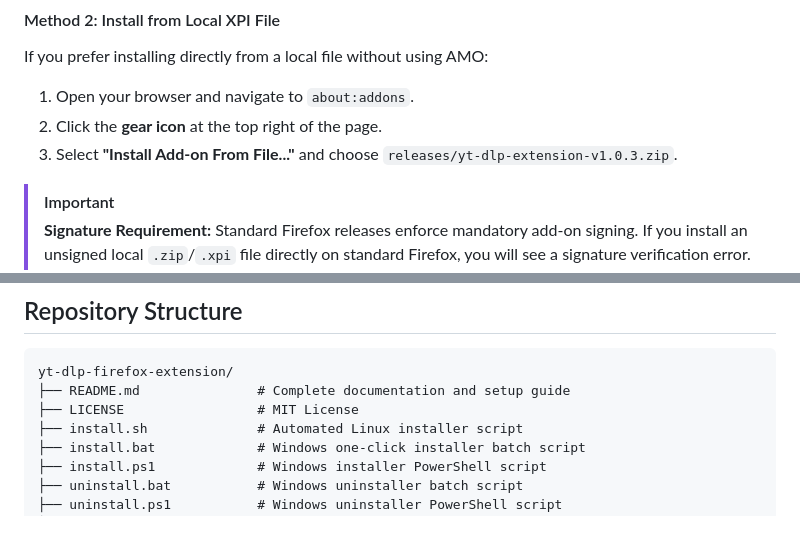
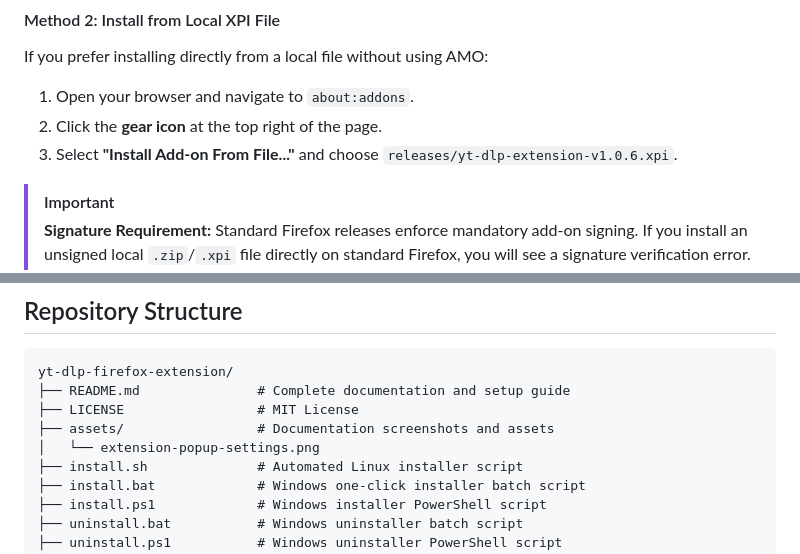
Before and after one commit to PlasmaDrifter/yt-dlp-firefox-extension, a Markdown page: README.md, 2 parts joined by grey strips. Rendered like a GitHub page; blank space fills up the shorter version.

```diff
--- a/README.md
+++ b/README.md
@@ -93,7 +98,7 @@ Install the official signed version directly from Mozilla Add-ons:
 If you prefer installing directly from a local file without using AMO:
 1. Open your browser and navigate to `about:addons`.
 2. Click the **gear icon** at the top right of the page.
-3. Select **"Install Add-on From File..."** and choose `releases/yt-dlp-extension-v1.0.3.zip`.
+3. Select **"Install Add-on From File..."** and choose `releases/yt-dlp-extension-v1.0.6.xpi`.
 
 > [!IMPORTANT]
 > **Signature Requirement:** Standard Firefox releases enforce mandatory add-on signing. If you install an unsigned local `.zip`/`.xpi` file directly on standard Firefox, you will see a signature verification error. To use unsigned files permanently, use **Firefox Developer Edition**, **Firefox Nightly**, **Firefox ESR**, or **LibreWolf** and disable signature checking:
@@ -148,6 +153,8 @@ The extension triggers your system's `yt-dlp` binary, which automatically reads
 yt-dlp-firefox-extension/
 ├── README.md               # Complete documentation and setup guide
 ├── LICENSE                 # MIT License
+├── assets/                 # Documentation screenshots and assets
+│   └── extension-popup-settings.png
 ├── install.sh              # Automated Linux installer script
 ├── install.bat             # Windows one-click installer batch script
 ├── install.ps1             # Windows installer PowerShell script
```
Also changed, not shown: other parts of README.md (+15 -10 lines), assets/extension-popup-settings.png (added), 3 other files.
